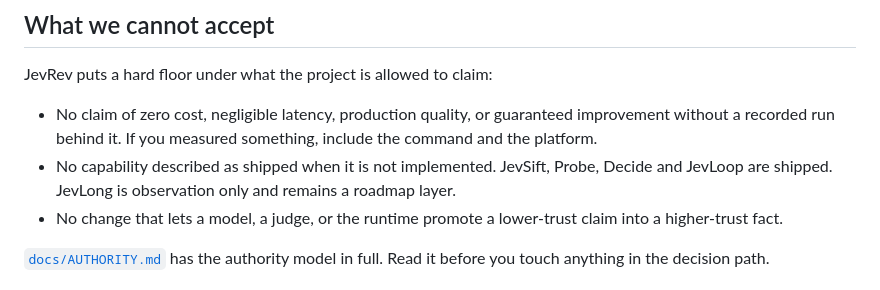
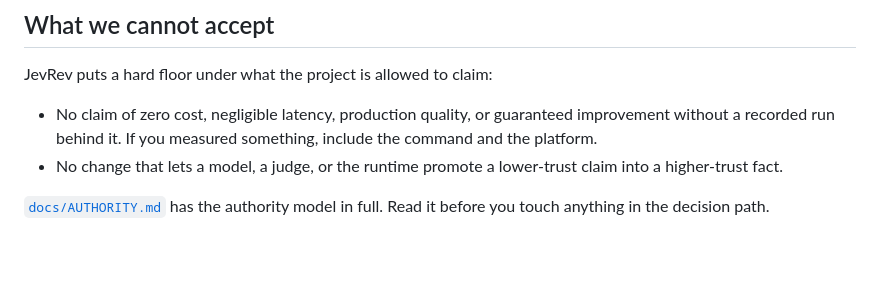
Before and after one commit to 4H1DSRY/JevRev, a Markdown page: CONTRIBUTING.md, the part around the change. Drawn GitHub-style; blank space fills up the shorter version.

Commit message:
docs: remove stale JevLong roadmap note

```diff
--- a/CONTRIBUTING.md
+++ b/CONTRIBUTING.md
@@ -45,9 +45,6 @@ JevRev puts a hard floor under what the project is allowed to claim:
 - No claim of zero cost, negligible latency, production quality, or guaranteed
   improvement without a recorded run behind it. If you measured something,
   include the command and the platform.
-- No capability described as shipped when it is not implemented. JevSift, Probe,
-  Decide and JevLoop are shipped. JevLong is observation only and remains a
-  roadmap layer.
 - No change that lets a model, a judge, or the runtime promote a lower-trust
   claim into a higher-trust fact.
 
```
